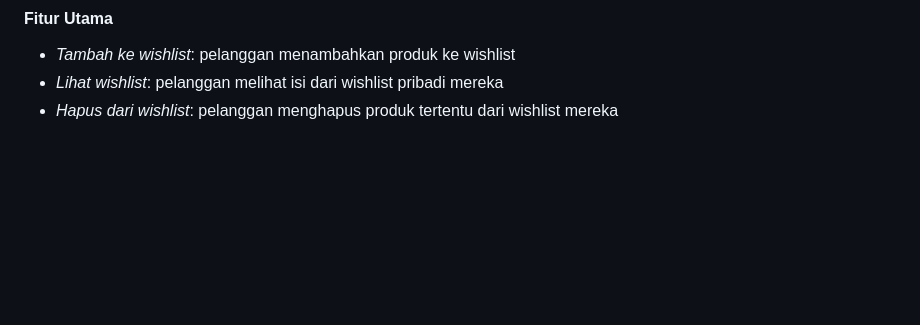
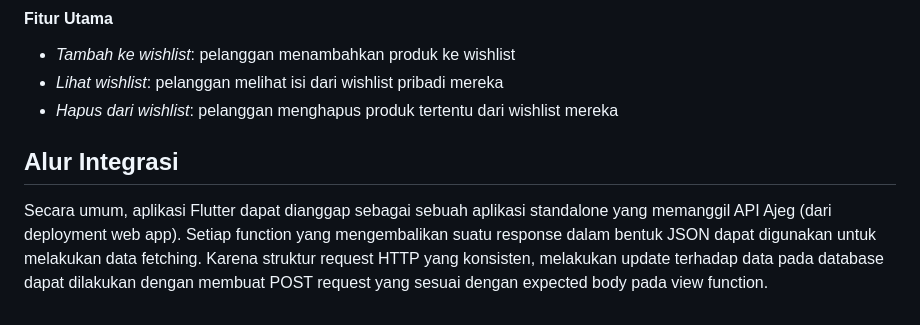
Before and after one commit to pbp-gasal2024-e08/ajeg-mobile, a Markdown page: README.md, the part around the change. Drawn GitHub-style; blank space fills up the shorter version.

```diff
--- a/README.md
+++ b/README.md
@@ -211,3 +211,6 @@ Pelanggan yang sudah terautentikasi dapat menghapus produk yang sudah ada dari w
 - _Tambah ke wishlist_: pelanggan menambahkan produk ke wishlist
 - _Lihat wishlist_: pelanggan melihat isi dari wishlist pribadi mereka
 - _Hapus dari wishlist_: pelanggan menghapus produk tertentu dari wishlist mereka
+
+## Alur Integrasi
+Secara umum, aplikasi Flutter dapat dianggap sebagai sebuah aplikasi standalone yang memanggil API Ajeg (dari deployment web app). Setiap function yang mengembalikan suatu response dalam bentuk JSON dapat digunakan untuk melakukan data fetching. Karena struktur request HTTP yang konsisten, melakukan update terhadap data pada database dapat dilakukan dengan membuat POST request yang sesuai dengan expected body pada view function.
```
